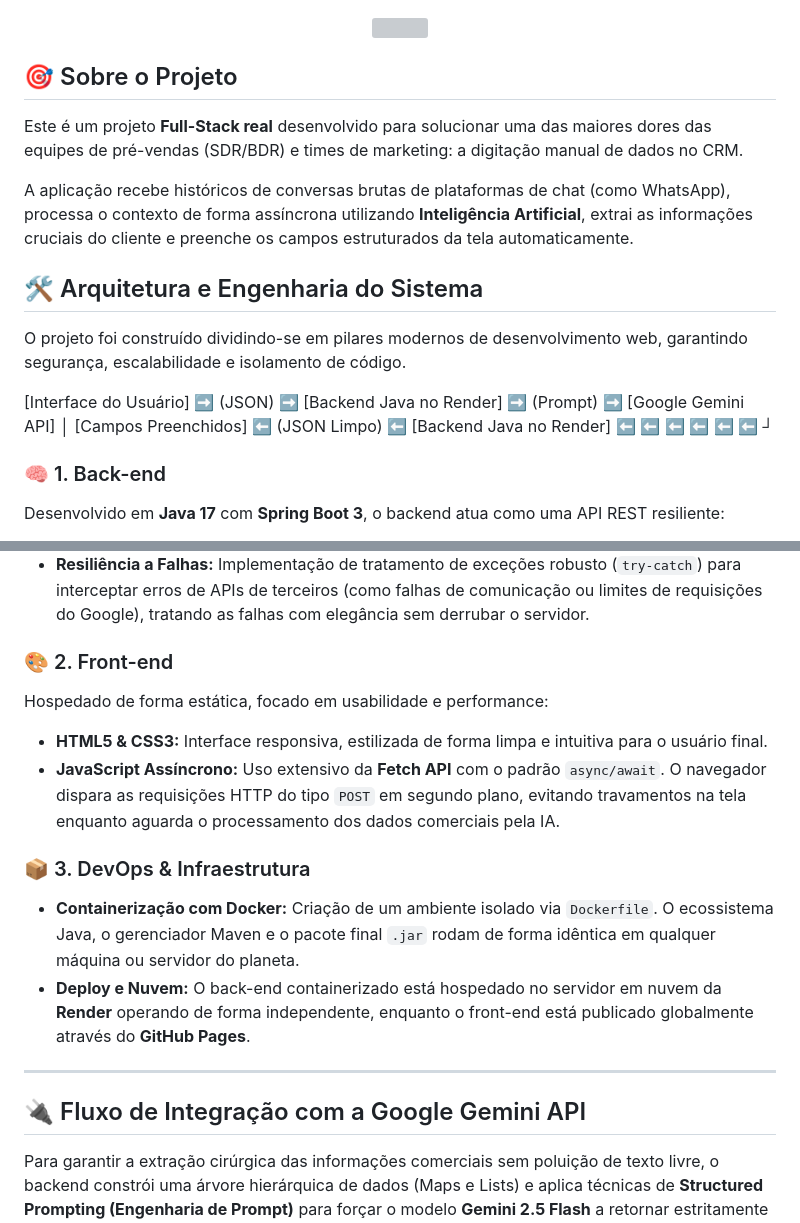
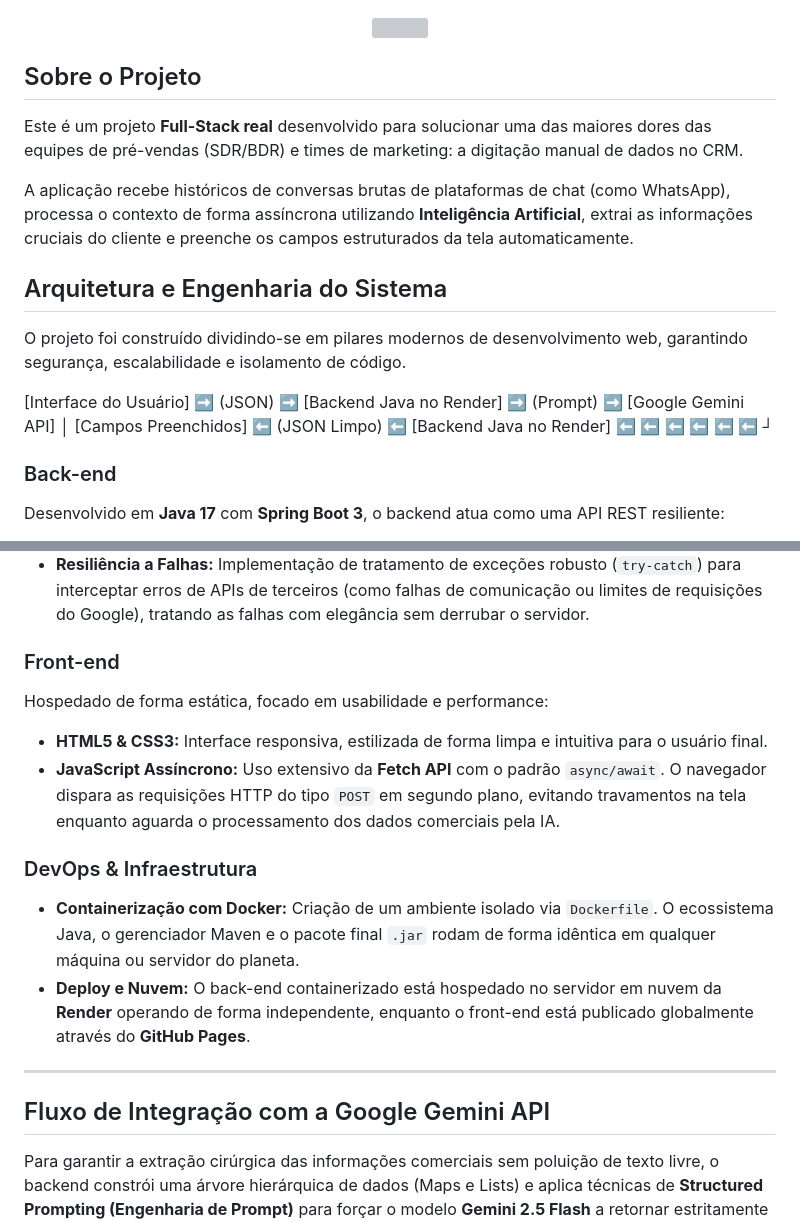
Before and after one commit to marcosvenicius-ship-it/automacao, a Markdown page: README.md, 2 parts joined by grey strips. GitHub-like rendering; grey boxes are pictures that could not be loaded.

Commit message:
Update commit
Updated project sections and formatting in README.md

```diff
--- a/README.md
+++ b/README.md
@@ -2,13 +2,13 @@
   <img src="https://capsule-render.vercel.app/type=waving&color=7B2CBF&height=180&section=header&text=Automação%20de%20CRM%20&%20Qualificação%20de%20Leads%20com%20IA&fontSize=35&fontColor=ffffff&animation=twinkling" />
 </p>
 
-## 🎯 Sobre o Projeto
+## Sobre o Projeto
 
 Este é um projeto **Full-Stack real** desenvolvido para solucionar uma das maiores dores das equipes de pré-vendas (SDR/BDR) e times de marketing: a digitação manual de dados no CRM.
 
 A aplicação recebe históricos de conversas brutas de plataformas de chat (como WhatsApp), processa o contexto de forma assíncrona utilizando **Inteligência Artificial**, extrai as informações cruciais do cliente e preenche os campos estruturados da tela automaticamente.
 
-## 🛠️ Arquitetura e Engenharia do Sistema
+## Arquitetura e Engenharia do Sistema
 
 O projeto foi construído dividindo-se em pilares modernos de desenvolvimento web, garantindo segurança, escalabilidade e isolamento de código.
 
@@ -16,24 +16,24 @@ O projeto foi construído dividindo-se em pilares modernos de desenvolvimento we
 │
 [Campos Preenchidos] ⬅️ (JSON Limpo) ⬅️ [Backend Java no Render] ⬅️ ⬅️ ⬅️ ⬅️ ⬅️ ⬅️ ┘
 
-### 🧠 1. Back-end
+### Back-end
 Desenvolvido em **Java 17** com **Spring Boot 3**, o backend atua como uma API REST resiliente:
 * **Encapsulamento Rígido:** Aplicação das melhores práticas de Orientação a Objetos. Todos os atributos das entidades são estritamente privados (`private`), blindando o estado do sistema contra manipulações externas diretas. O fluxo de dados é controlado estritamente por métodos acessores (`getters` e `setters`).
 * **Segurança de Credenciais:** As chaves de acesso da Inteligência Artificial estão protegidas. O sistema utiliza injeção dinâmica via `application.properties` consumindo variáveis de ambiente da nuvem, impedindo o vazamento de chaves secretas no repositório público.
 * **Resiliência a Falhas:** Implementação de tratamento de exceções robusto (`try-catch`) para interceptar erros de APIs de terceiros (como falhas de comunicação ou limites de requisições do Google), tratando as falhas com elegância sem derrubar o servidor.
 
-### 🎨 2. Front-end
+### Front-end
 Hospedado de forma estática, focado em usabilidade e performance:
 * **HTML5 & CSS3:** Interface responsiva, estilizada de forma limpa e intuitiva para o usuário final.
 * **JavaScript Assíncrono:** Uso extensivo da **Fetch API** com o padrão `async/await`. O navegador dispara as requisições HTTP do tipo `POST` em segundo plano, evitando travamentos na tela enquanto aguarda o processamento dos dados comerciais pela IA.
 
-### 📦 3. DevOps & Infraestrutura
+### DevOps & Infraestrutura
 * **Containerização com Docker:** Criação de um ambiente isolado via `Dockerfile`. O ecossistema Java, o gerenciador Maven e o pacote final `.jar` rodam de forma idêntica em qualquer máquina ou servidor do planeta.
 * **Deploy e Nuvem:** O back-end containerizado está hospedado no servidor em nuvem da **Render** operando de forma independente, enquanto o front-end está publicado globalmente através do **GitHub Pages**.
 
 ---
 
-## 🔌 Fluxo de Integração com a Google Gemini API
+## Fluxo de Integração com a Google Gemini API
 
 Para garantir a extração cirúrgica das informações comerciais sem poluição de texto livre, o backend constrói uma árvore hierárquica de dados (Maps e Lists) e aplica técnicas de **Structured Prompting (Engenharia de Prompt)** para forçar o modelo **Gemini 2.5 Flash** a retornar estritamente um padrão estruturado no formato abaixo:
 
```
